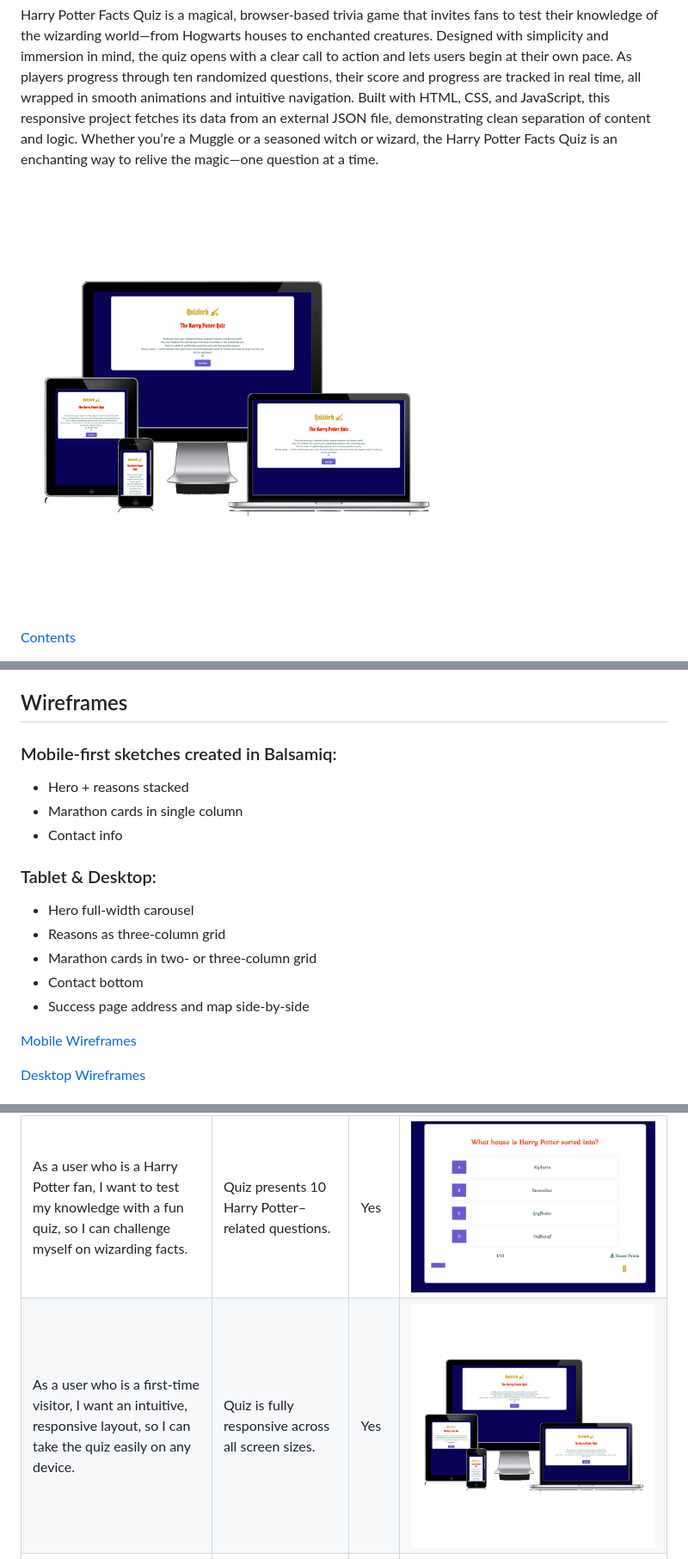
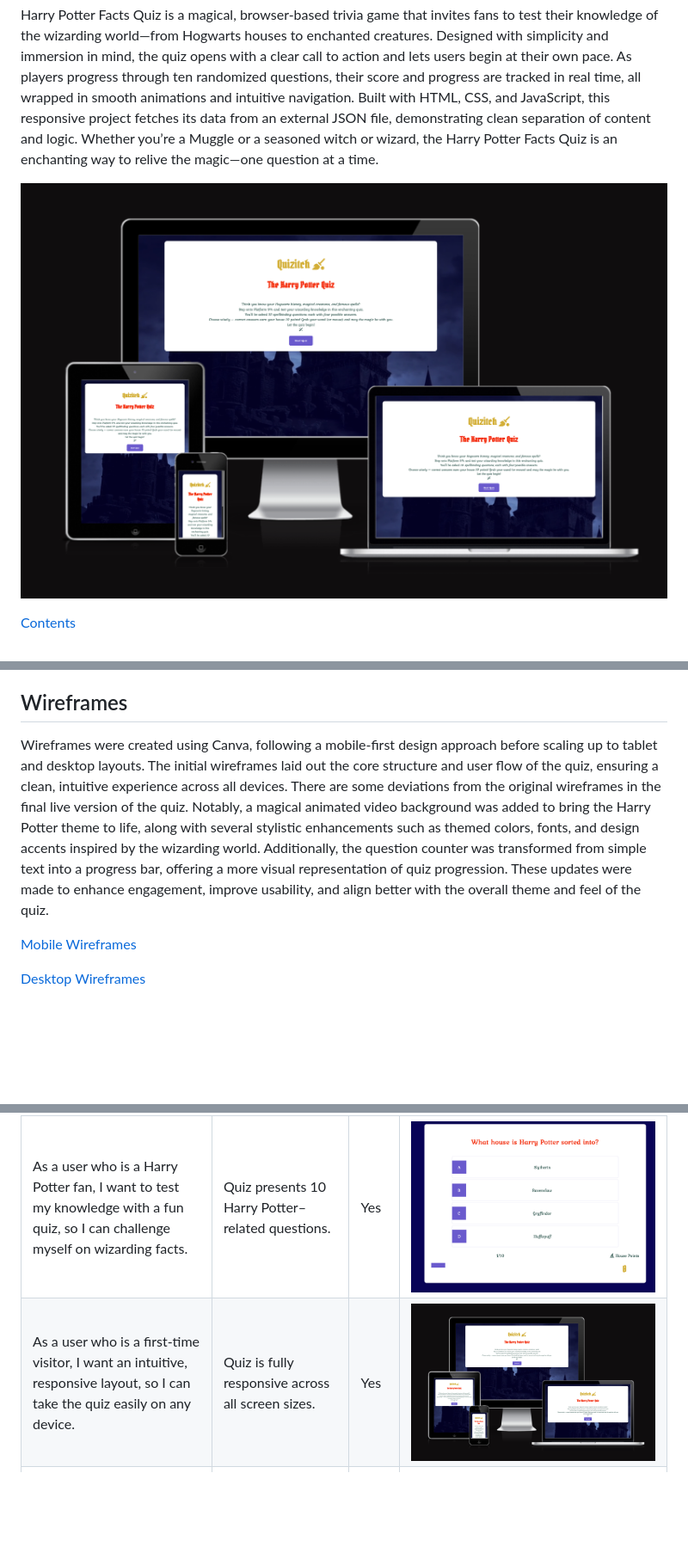
Before and after one commit to Zozo62442/quizitch-the-hp-quiz, a Markdown page: README.md, 3 parts joined by grey strips. Shown: that part at 86% size. GitHub-like rendering; pictures changed too: docs/quizitch-the-hp-quiz.png; blank space fills up the shorter version.

Commit message:
update README.md file for wireframe description

```diff
--- a/README.md
+++ b/README.md
@@ -82,17 +82,9 @@ Harry Potter Facts Quiz is a magical, browser-based trivia game that invites fan
 [Back to top](#contents)
 
 ## Wireframes
-### Mobile-first sketches created in Balsamiq:
-* Hero + reasons stacked
-* Marathon cards in single column
-* Contact info
-
-### Tablet & Desktop:
-* Hero full-width carousel
-* Reasons as three-column grid
-* Marathon cards in two- or three-column grid
-* Contact bottom
-* Success page address and map side-by-side
+Wireframes were created using Canva, following a mobile-first design approach before scaling up to tablet and desktop layouts. The initial wireframes laid out the core structure and user flow of the quiz, ensuring a clean, intuitive experience across all devices.
+There are some deviations from the original wireframes in the final live version of the quiz. Notably, a magical animated video background was added to bring the Harry Potter theme to life, along with several stylistic enhancements such as themed colors, fonts, and design accents inspired by the wizarding world.
+Additionally, the question counter was transformed from simple text into a progress bar, offering a more visual representation of quiz progression. These updates were made to enhance engagement, improve usability, and align better with the overall theme and feel of the quiz.
 
 [Mobile Wireframes](/docs/wireframe-mobile.png "Mobile Wireframes")
 
```
Also changed, not shown: other parts of README.md (+2 -1 lines).
